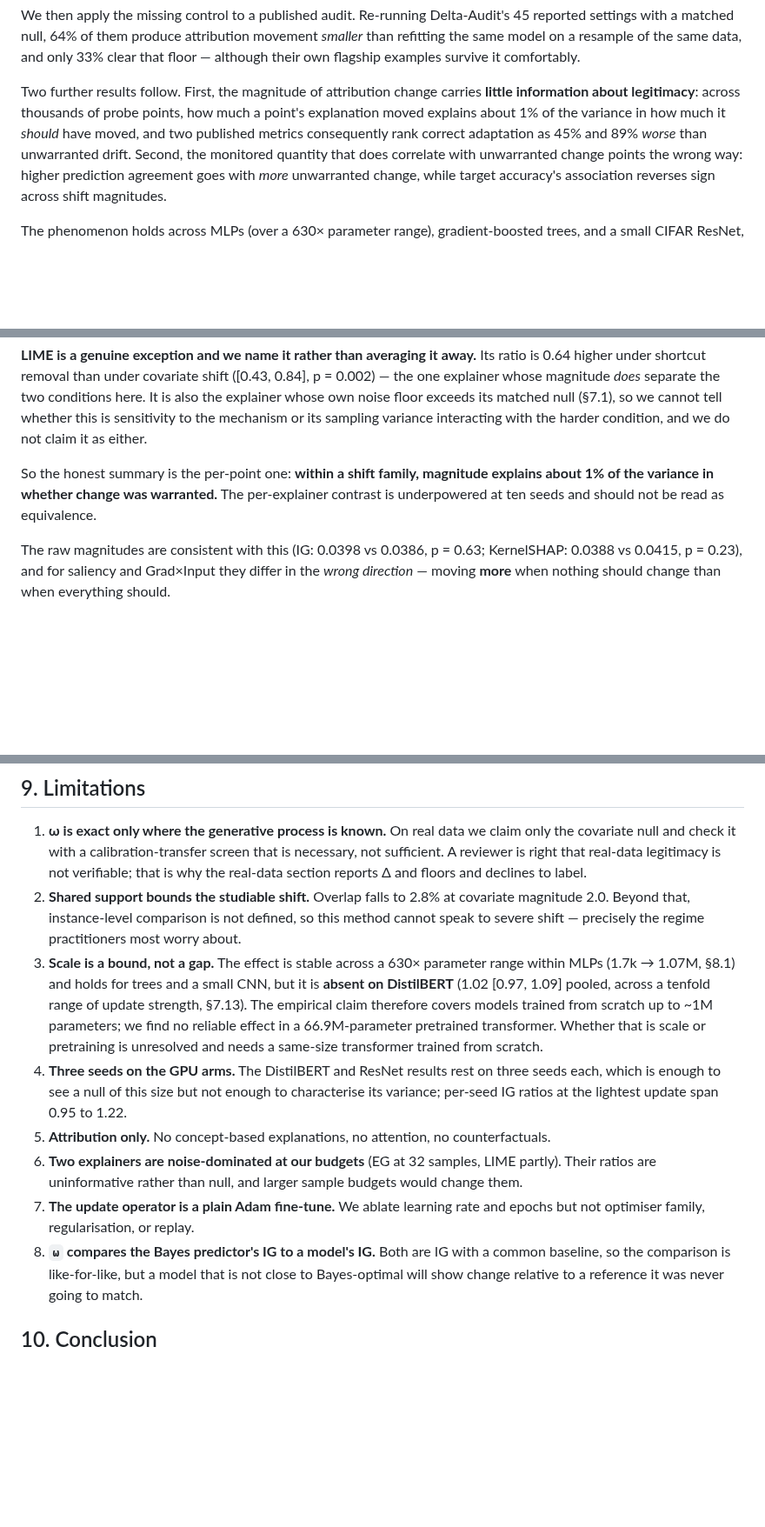
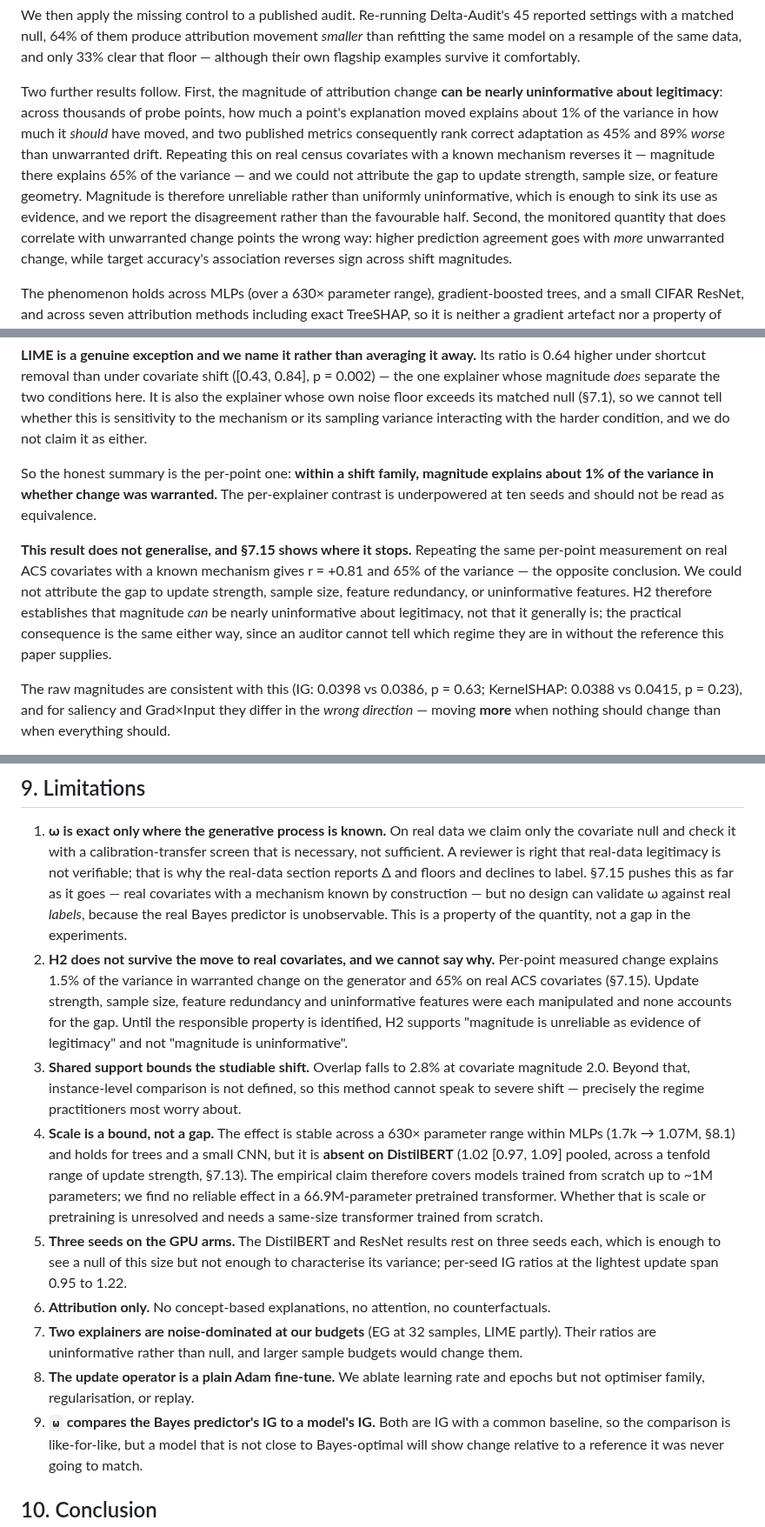
Before and after one commit to yoadjei/uec-research, a Markdown page: paper/paper.md, 3 parts joined by grey strips. Shown at 87% size. Drawn GitHub-style; blank space fills up the shorter version.

```diff
--- a/paper/paper.md
+++ b/paper/paper.md
@@ -31,10 +31,14 @@ settings with a matched null, 64% of them produce attribution movement *smaller*
 same model on a resample of the same data, and only 33% clear that floor — although their own
 flagship examples survive it comfortably.
 
-Two further results follow. First, the magnitude of attribution change carries **little information
+Two further results follow. First, the magnitude of attribution change **can be nearly uninformative
 about legitimacy**: across thousands of probe points, how much a point's explanation moved explains
 about 1% of the variance in how much it *should* have moved, and two published metrics consequently
-rank correct adaptation as 45% and 89% *worse* than unwarranted drift. Second, the monitored quantity that does correlate with unwarranted change
+rank correct adaptation as 45% and 89% *worse* than unwarranted drift. Repeating this on real census
+covariates with a known mechanism reverses it — magnitude there explains 65% of the variance — and we
+could not attribute the gap to update strength, sample size, or feature geometry. Magnitude is
+therefore unreliable rather than uniformly uninformative, which is enough to sink its use as
+evidence, and we report the disagreement rather than the favourable half. Second, the monitored quantity that does correlate with unwarranted change
 points the wrong way: higher prediction agreement goes with *more* unwarranted change, while target
 accuracy's association reverses sign across shift magnitudes.
 
@@ -453,6 +457,14 @@ So the honest summary is the per-point one: **within a shift family, magnitude e
 the variance in whether change was warranted.** The per-explainer contrast is underpowered at ten
 seeds and should not be read as equivalence.
 
+**This result does not generalise, and §7.15 shows where it stops.** Repeating the same per-point
+measurement on real ACS covariates with a known mechanism gives r = +0.81 and 65% of the variance —
+the opposite conclusion. We could not attribute the gap to update strength, sample size, feature
+redundancy, or uninformative features. H2 therefore establishes that magnitude *can* be nearly
+uninformative about legitimacy, not that it generally is; the practical consequence is the same
+either way, since an auditor cannot tell which regime they are in without the reference this paper
+supplies.
+
 The raw magnitudes are consistent with this (IG: 0.0398 vs 0.0386, p = 0.63; KernelSHAP: 0.0388 vs
 0.0415, p = 0.23), and for saliency and Grad×Input they differ in the *wrong direction* — moving
 **more** when nothing should change than when everything should.
@@ -859,25 +932,34 @@ effect; we are reading the one the argument requires.
 1. **ω is exact only where the generative process is known.** On real data we claim only the
    covariate null and check it with a calibration-transfer screen that is necessary, not sufficient.
    A reviewer is right that real-data legitimacy is not verifiable; that is why the real-data section
-   reports Δ and floors and declines to label.
-2. **Shared support bounds the studiable shift.** Overlap falls to 2.8% at covariate magnitude 2.0.
+   reports Δ and floors and declines to label. §7.15 pushes this as far as it goes — real covariates
+   with a mechanism known by construction — but no design can validate ω against real *labels*,
+   because the real Bayes predictor is unobservable. This is a property of the quantity, not a gap in
+   the experiments.
+2. **H2 does not survive the move to real covariates, and we cannot say why.** Per-point measured
+   change explains 1.5% of the variance in warranted change on the generator and 65% on real ACS
+   covariates (§7.15). Update strength, sample size, feature redundancy and uninformative features
+   were each manipulated and none accounts for the gap. Until the responsible property is identified,
+   H2 supports "magnitude is unreliable as evidence of legitimacy" and not "magnitude is
+   uninformative".
+3. **Shared support bounds the studiable shift.** Overlap falls to 2.8% at covariate magnitude 2.0.
    Beyond that, instance-level comparison is not defined, so this method cannot speak to severe
    shift — precisely the regime practitioners most worry about.
-3. **Scale is a bound, not a gap.** The effect is stable across a 630× parameter range within MLPs
+4. **Scale is a bound, not a gap.** The effect is stable across a 630× parameter range within MLPs
    (1.7k → 1.07M, §8.1) and holds for trees and a small CNN, but it is **absent on DistilBERT**
    (1.02 [0.97, 1.09] pooled, across a tenfold range of update strength, §7.13). The empirical claim
    therefore covers models trained from scratch up to ~1M parameters; we find no reliable effect in
    a 66.9M-parameter pretrained transformer. Whether that is scale or pretraining is unresolved and
    needs a same-size transformer trained from scratch.
-4. **Three seeds on the GPU arms.** The DistilBERT and ResNet results rest on three seeds each,
+5. **Three seeds on the GPU arms.** The DistilBERT and ResNet results rest on three seeds each,
    which is enough to see a null of this size but not enough to characterise its variance; per-seed
    IG ratios at the lightest update span 0.95 to 1.22.
-5. **Attribution only.** No concept-based explanations, no attention, no counterfactuals.
-6. **Two explainers are noise-dominated at our budgets** (EG at 32 samples, LIME partly). Their
+6. **Attribution only.** No concept-based explanations, no attention, no counterfactuals.
+7. **Two explainers are noise-dominated at our budgets** (EG at 32 samples, LIME partly). Their
    ratios are uninformative rather than null, and larger sample budgets would change them.
-7. **The update operator is a plain Adam fine-tune.** We ablate learning rate and epochs but not
+8. **The update operator is a plain Adam fine-tune.** We ablate learning rate and epochs but not
    optimiser family, regularisation, or replay.
-8. **`ω` compares the Bayes predictor's IG to a model's IG.** Both are IG with a common baseline, so
+9. **`ω` compares the Bayes predictor's IG to a model's IG.** Both are IG with a common baseline, so
    the comparison is like-for-like, but a model that is not close to Bayes-optimal will show change
    relative to a reference it was never going to match.
 
```
Also changed, not shown: other parts of paper/paper.md (+61 -0 lines).
